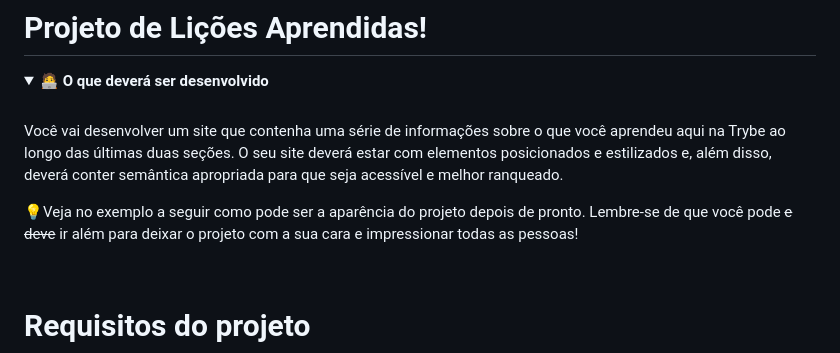
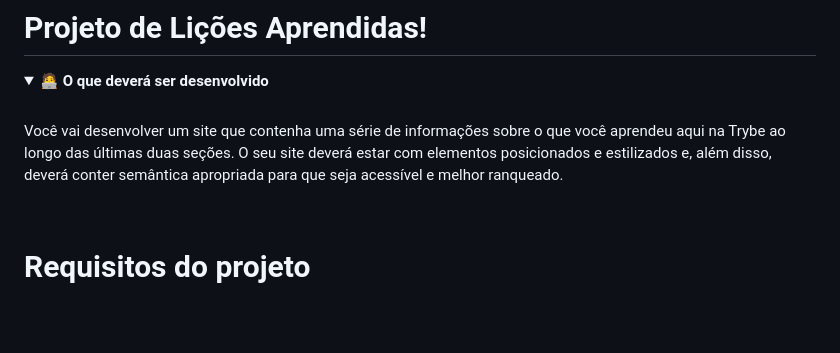
Before and after one commit to GuiiFernandes/lessons-learned, a Markdown page: README.md, the part around the change. Drawn GitHub-style; folded sections open; blank space fills up the shorter version.

```diff
--- a/README.md
+++ b/README.md
@@ -5,7 +5,6 @@
 
 Você vai desenvolver um site que contenha uma série de informações sobre o que você aprendeu aqui na Trybe ao longo das últimas duas seções. O seu site deverá estar com elementos posicionados e estilizados e, além disso, deverá conter semântica apropriada para que seja acessível e melhor ranqueado.
 
-💡Veja no exemplo a seguir como pode ser a aparência do projeto depois de pronto. Lembre-se de que você pode ~~e deve~~ ir além para deixar o projeto com a sua cara e impressionar todas as pessoas!
 </details>
 
 <br />
```
